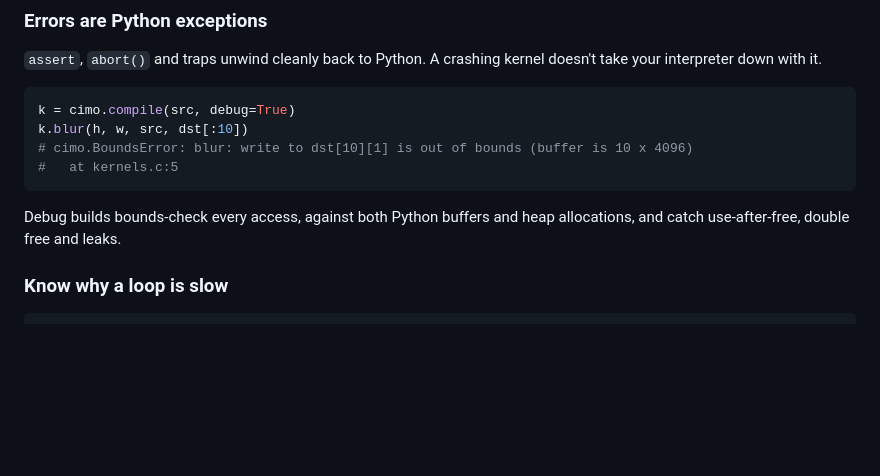
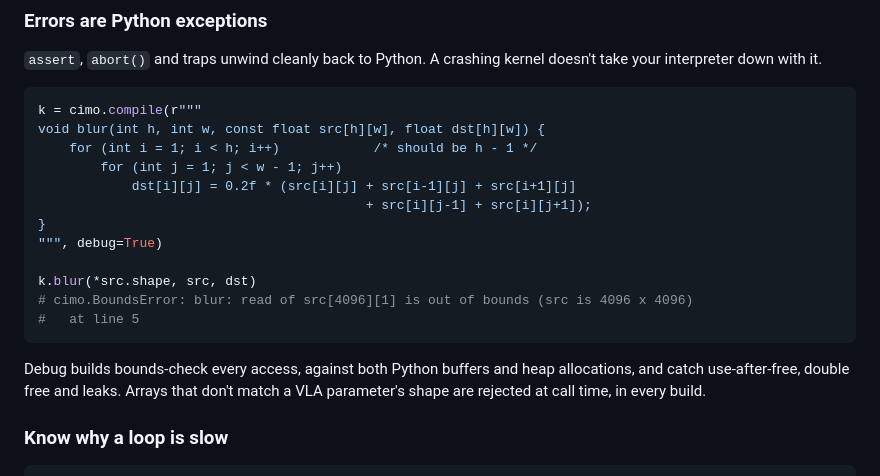
Before and after one commit to farizrahman4u/cimo, a Markdown page: README.md, the part around the change. Rendered like a GitHub page; blank space fills up the shorter version.

Commit message:
README: show a real out-of-bounds bug in the debug example

````diff
--- a/README.md
+++ b/README.md
@@ -131,14 +131,23 @@ with ThreadPoolExecutor() as pool:
 your interpreter down with it.
 
 ```python
-k = cimo.compile(src, debug=True)
-k.blur(h, w, src, dst[:10])
-# cimo.BoundsError: blur: write to dst[10][1] is out of bounds (buffer is 10 x 4096)
-#   at kernels.c:5
+k = cimo.compile(r"""
+void blur(int h, int w, const float src[h][w], float dst[h][w]) {
+    for (int i = 1; i < h; i++)            /* should be h - 1 */
+        for (int j = 1; j < w - 1; j++)
+            dst[i][j] = 0.2f * (src[i][j] + src[i-1][j] + src[i+1][j]
+                                          + src[i][j-1] + src[i][j+1]);
+}
+""", debug=True)
+
+k.blur(*src.shape, src, dst)
+# cimo.BoundsError: blur: read of src[4096][1] is out of bounds (src is 4096 x 4096)
+#   at line 5
 ```
 
 Debug builds bounds-check every access, against both Python buffers and heap allocations, and catch
-use-after-free, double free and leaks.
+use-after-free, double free and leaks. Arrays that don't match a VLA parameter's shape are
+rejected at call time, in every build.
 
 ### Know why a loop is slow
 
````
